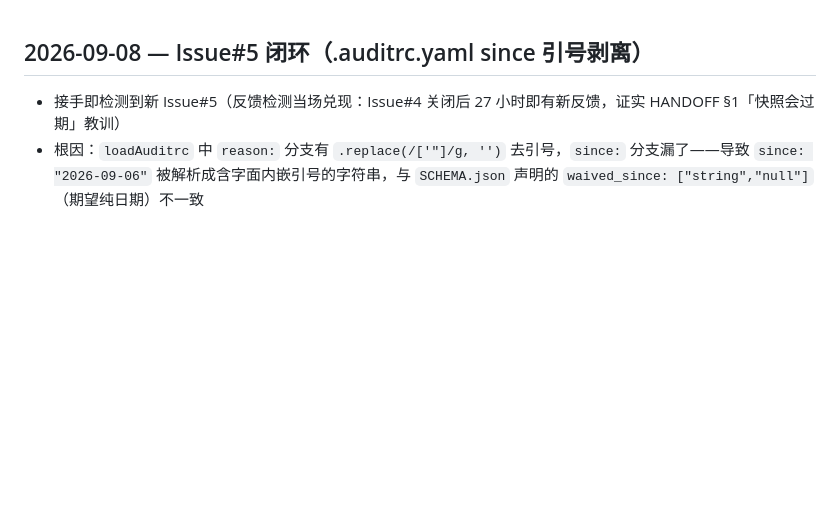
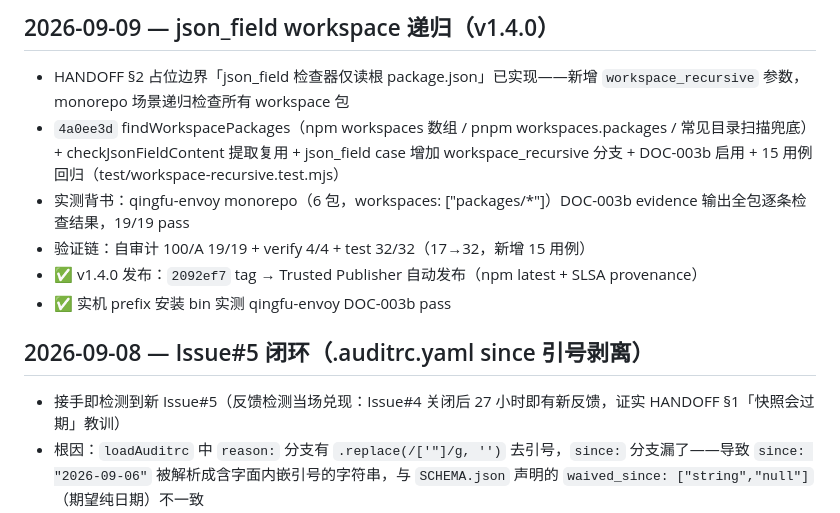
Before and after one commit to NinjaSln-labs/repo-audit, a Markdown page: HANDOFF-ARCHIVE/done.md, the part around the change. GitHub-like rendering; blank space fills up the shorter version.

Commit message:
docs(archive): json_field workspace 递归闭环归档 — v1.4.0 发布 + done.md 回填

```diff
--- a/HANDOFF-ARCHIVE/done.md
+++ b/HANDOFF-ARCHIVE/done.md
@@ -1,3 +1,12 @@
+
+## 2026-09-09 — json_field workspace 递归（v1.4.0）
+
+- HANDOFF §2 占位边界「json_field 检查器仅读根 package.json」已实现——新增 `workspace_recursive` 参数，monorepo 场景递归检查所有 workspace 包
+- `4a0ee3d` findWorkspacePackages（npm workspaces 数组 / pnpm workspaces.packages / 常见目录扫描兜底）+ checkJsonFieldContent 提取复用 + json_field case 增加 workspace_recursive 分支 + DOC-003b 启用 + 15 用例回归（test/workspace-recursive.test.mjs）
+- 实测背书：qingfu-envoy monorepo（6 包，workspaces: ["packages/*"]）DOC-003b evidence 输出全包逐条检查结果，19/19 pass
+- 验证链：自审计 100/A 19/19 + verify 4/4 + test 32/32（17→32，新增 15 用例）
+- ✅ v1.4.0 发布：`2092ef7` tag → Trusted Publisher 自动发布（npm latest + SLSA provenance）
+- ✅ 实机 prefix 安装 bin 实测 qingfu-envoy DOC-003b pass
 
 ## 2026-09-08 — Issue#5 闭环（.auditrc.yaml since 引号剥离）
 
```
